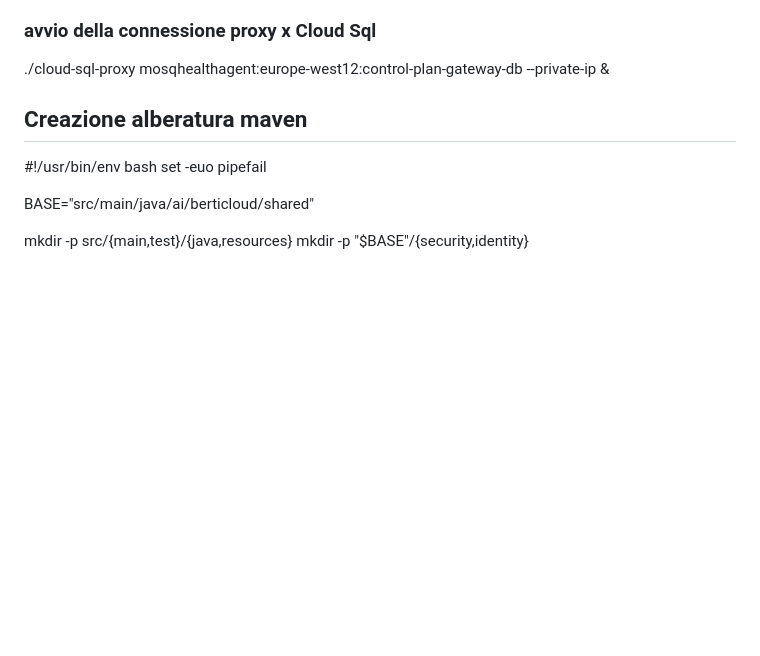
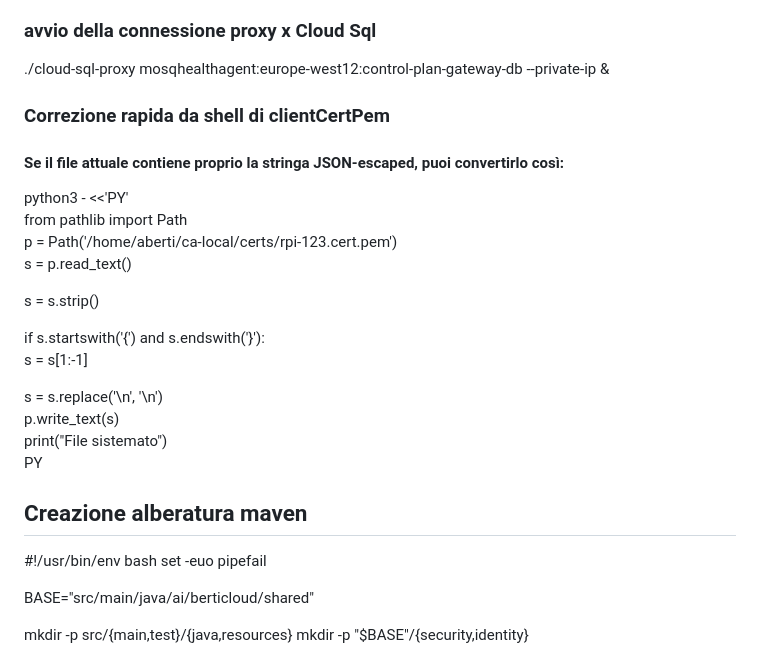
Before and after one commit to rubens672/l1-control-plane, a Markdown page: APPUNTI.md, the part around the change. Rendered like a GitHub page; blank space fills up the shorter version.

Commit message:
funzione python x modifica clientCertPem

```diff
--- a/APPUNTI.md
+++ b/APPUNTI.md
@@ -24,6 +24,24 @@ chmod +x cloud-sql-proxy
 
 ### avvio della connessione proxy x Cloud Sql
 ./cloud-sql-proxy mosqhealthagent:europe-west12:control-plan-gateway-db --private-ip &
+
+### Correzione rapida da shell di clientCertPem
+#### Se il file attuale contiene proprio la stringa JSON-escaped, puoi convertirlo così:
+
+python3 - <<'PY'
+from pathlib import Path
+p = Path('/home/aberti/ca-local/certs/rpi-123.cert.pem')
+s = p.read_text()
+
+s = s.strip()
+
+if s.startswith('{') and s.endswith('}'):
+s = s[1:-1]
+
+s = s.replace('\\n', '\n')
+p.write_text(s)
+print("File sistemato")
+PY
 
 ## Creazione alberatura maven
 #!/usr/bin/env bash
```
